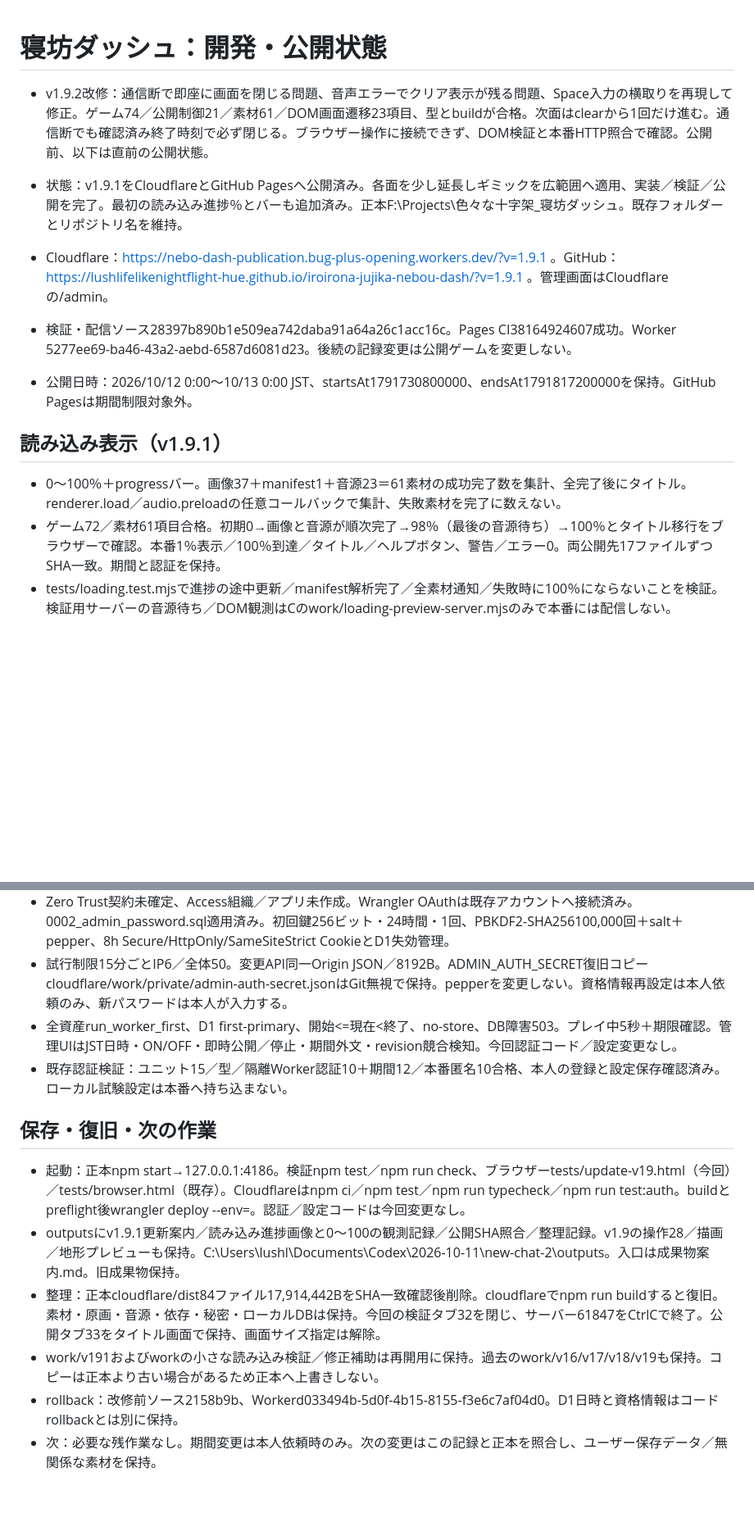
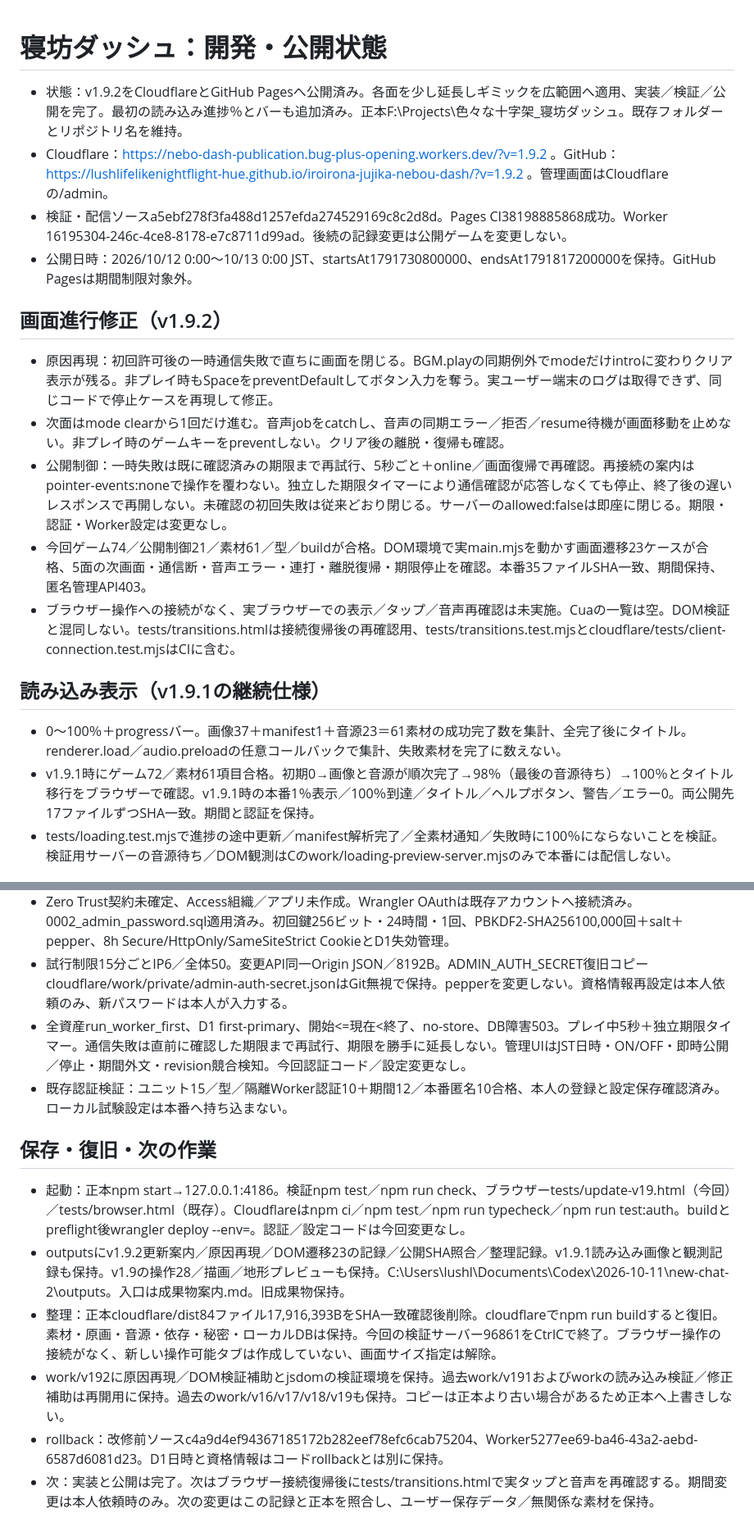
Before and after one commit to lushlifelikenightflight-hue/iroirona-jujika-nebou-dash, a Markdown page: HANDOFF.md, 2 parts joined by grey strips. Shown at 82% size. Rendered like a GitHub page; blank space fills up the shorter version.

Commit message:
Record v1.9.2 fix verification and publication

```diff
--- a/HANDOFF.md
+++ b/HANDOFF.md
@@ -1,16 +1,22 @@
 # 寝坊ダッシュ：開発・公開状態
 
-- v1.9.2改修：通信断で即座に画面を閉じる問題、音声エラーでクリア表示が残る問題、Space入力の横取りを再現して修正。ゲーム74／公開制御21／素材61／DOM画面遷移23項目、型とbuildが合格。次面はclearから1回だけ進む。通信断でも確認済み終了時刻で必ず閉じる。ブラウザー操作に接続できず、DOM検証と本番HTTP照合で確認。公開前、以下は直前の公開状態。
 
 
-- 状態：v1.9.1をCloudflareとGitHub Pagesへ公開済み。各面を少し延長しギミックを広範囲へ適用、実装／検証／公開を完了。最初の読み込み進捗％とバーも追加済み。正本F:\Projects\色々な十字架_寝坊ダッシュ。既存フォルダーとリポジトリ名を維持。
-- Cloudflare：https://nebo-dash-publication.bug-plus-opening.workers.dev/?v=1.9.1 。GitHub：https://lushlifelikenightflight-hue.github.io/iroirona-jujika-nebou-dash/?v=1.9.1 。管理画面はCloudflareの/admin。
-- 検証・配信ソース28397b890b1e509ea742daba91a64a26c1acc16c。Pages CI38164924607成功。Worker 5277ee69-ba46-43a2-aebd-6587d6081d23。後続の記録変更は公開ゲームを変更しない。
+- 状態：v1.9.2をCloudflareとGitHub Pagesへ公開済み。各面を少し延長しギミックを広範囲へ適用、実装／検証／公開を完了。最初の読み込み進捗％とバーも追加済み。正本F:\Projects\色々な十字架_寝坊ダッシュ。既存フォルダーとリポジトリ名を維持。
+- Cloudflare：https://nebo-dash-publication.bug-plus-opening.workers.dev/?v=1.9.2 。GitHub：https://lushlifelikenightflight-hue.github.io/iroirona-jujika-nebou-dash/?v=1.9.2 。管理画面はCloudflareの/admin。
+- 検証・配信ソースa5ebf278f3fa488d1257efda274529169c8c2d8d。Pages CI38198885868成功。Worker 16195304-246c-4ce8-8178-e7c8711d99ad。後続の記録変更は公開ゲームを変更しない。
 - 公開日時：2026/10/12 0:00〜10/13 0:00 JST、startsAt1791730800000、endsAt1791817200000を保持。GitHub Pagesは期間制限対象外。
 
-## 読み込み表示（v1.9.1）
+## 画面進行修正（v1.9.2）
+- 原因再現：初回許可後の一時通信失敗で直ちに画面を閉じる。BGM.playの同期例外でmodeだけintroに変わりクリア表示が残る。非プレイ時もSpaceをpreventDefaultしてボタン入力を奪う。実ユーザー端末のログは取得できず、同じコードで停止ケースを再現して修正。
+- 次面はmode clearから1回だけ進む。音声jobをcatchし、音声の同期エラー／拒否／resume待機が画面移動を止めない。非プレイ時のゲームキーをpreventしない。クリア後の離脱・復帰も確認。
+- 公開制御：一時失敗は既に確認済みの期限まで再試行、5秒ごと＋online／画面復帰で再確認。再接続の案内はpointer-events:noneで操作を覆わない。独立した期限タイマーにより通信確認が応答しなくても停止、終了後の遅いレスポンスで再開しない。未確認の初回失敗は従来どおり閉じる。サーバーのallowed:falseは即座に閉じる。期限・認証・Worker設定は変更なし。
+- 今回ゲーム74／公開制御21／素材61／型／buildが合格。DOM環境で実main.mjsを動かす画面遷移23ケースが合格、5面の次画面・通信断・音声エラー・連打・離脱復帰・期限停止を確認。本番35ファイルSHA一致、期間保持、匿名管理API403。
+- ブラウザー操作への接続がなく、実ブラウザーでの表示／タップ／音声再確認は未実施。Cuaの一覧は空。DOM検証と混同しない。tests/transitions.htmlは接続復帰後の再確認用、tests/transitions.test.mjsとcloudflare/tests/client-connection.test.mjsはCIに含む。
+
+## 読み込み表示（v1.9.1の継続仕様）
 - 0〜100％＋progressバー。画像37＋manifest1＋音源23＝61素材の成功完了数を集計、全完了後にタイトル。renderer.load／audio.preloadの任意コールバックで集計、失敗素材を完了に数えない。
-- ゲーム72／素材61項目合格。初期0→画像と音源が順次完了→98％（最後の音源待ち）→100％とタイトル移行をブラウザーで確認。本番1％表示／100％到達／タイトル／ヘルプボタン、警告／エラー0。両公開先17ファイルずつSHA一致。期間と認証を保持。
+- v1.9.1時にゲーム72／素材61項目合格。初期0→画像と音源が順次完了→98％（最後の音源待ち）→100％とタイトル移行をブラウザーで確認。v1.9.1時の本番1％表示／100％到達／タイトル／ヘルプボタン、警告／エラー0。両公開先17ファイルずつSHA一致。期間と認証を保持。
 - tests/loading.test.mjsで進捗の途中更新／manifest解析完了／全素材通知／失敗時に100％にならないことを検証。検証用サーバーの音源待ち／DOM観測はCのwork/loading-preview-server.mjsのみで本番には配信しない。
 
 ## 地形と検証（v1.9の継続仕様）
@@ -32,13 +38,13 @@
 - Cloudflare専用コード・依存cloudflare/。Worker nebo-dash-publication。D1 nebo-dash-publication / d852492f-d36c-42e0-8f6d-675aa6252f9a。カード不要AUTH_MODE=password。管理者本人登録済み。秘密／パスワードをチャットやGitに保存しない。
 - Zero Trust契約未確定、Access組織／アプリ未作成。Wrangler OAuthは既存アカウントへ接続済み。0002_admin_password.sql適用済み。初回鍵256ビット・24時間・1回、PBKDF2-SHA256100,000回＋salt＋pepper、8h Secure/HttpOnly/SameSiteStrict CookieとD1失効管理。
 - 試行制限15分ごとIP6／全体50。変更API同一Origin JSON／8192B。ADMIN_AUTH_SECRET復旧コピーcloudflare/work/private/admin-auth-secret.jsonはGit無視で保持。pepperを変更しない。資格情報再設定は本人依頼のみ、新パスワードは本人が入力する。
-- 全資産run_worker_first、D1 first-primary、開始<=現在<終了、no-store、DB障害503。プレイ中5秒＋期限確認。管理UIはJST日時・ON/OFF・即時公開／停止・期間外文・revision競合検知。今回認証コード／設定変更なし。
+- 全資産run_worker_first、D1 first-primary、開始<=現在<終了、no-store、DB障害503。プレイ中5秒＋独立期限タイマー。通信失敗は直前に確認した期限まで再試行、期限を勝手に延長しない。管理UIはJST日時・ON/OFF・即時公開／停止・期間外文・revision競合検知。今回認証コード／設定変更なし。
 - 既存認証検証：ユニット15／型／隔離Worker認証10＋期間12／本番匿名10合格、本人の登録と設定保存確認済み。ローカル試験設定は本番へ持ち込まない。
 
 ## 保存・復旧・次の作業
 - 起動：正本npm start→127.0.0.1:4186。検証npm test／npm run check、ブラウザーtests/update-v19.html（今回）／tests/browser.html（既存）。Cloudflareはnpm ci／npm test／npm run typecheck／npm run test:auth。buildとpreflight後wrangler deploy --env=。認証／設定コードは今回変更なし。
-- outputsにv1.9.1更新案内／読み込み進捗画像と0〜100の観測記録／公開SHA照合／整理記録。v1.9の操作28／描画／地形プレビューも保持。C:\Users\lushl\Documents\Codex\2026-10-11\new-chat-2\outputs。入口は成果物案内.md。旧成果物保持。
-- 整理：正本cloudflare/dist84ファイル17,914,442BをSHA一致確認後削除。cloudflareでnpm run buildすると復旧。素材・原画・音源・依存・秘密・ローカルDBは保持。今回の検証タブ32を閉じ、サーバー61847をCtrlCで終了。公開タブ33をタイトル画面で保持、画面サイズ指定は解除。
-- work/v191およびworkの小さな読み込み検証／修正補助は再開用に保持。過去のwork/v16/v17/v18/v19も保持。コピーは正本より古い場合があるため正本へ上書きしない。
-- rollback：改修前ソース2158b9b、Workerd033494b-5d0f-4b15-8155-f3e6c7af04d0。D1日時と資格情報はコードrollbackとは別に保持。
-- 次：必要な残作業なし。期間変更は本人依頼時のみ。次の変更はこの記録と正本を照合し、ユーザー保存データ／無関係な素材を保持。
+- outputsにv1.9.2更新案内／原因再現／DOM遷移23の記録／公開SHA照合／整理記録。v1.9.1読み込み画像と観測記録も保持。v1.9の操作28／描画／地形プレビューも保持。C:\Users\lushl\Documents\Codex\2026-10-11\new-chat-2\outputs。入口は成果物案内.md。旧成果物保持。
+- 整理：正本cloudflare/dist84ファイル17,916,393BをSHA一致確認後削除。cloudflareでnpm run buildすると復旧。素材・原画・音源・依存・秘密・ローカルDBは保持。今回の検証サーバー96861をCtrlCで終了。ブラウザー操作の接続がなく、新しい操作可能タブは作成していない、画面サイズ指定は解除。
+- work/v192に原因再現／DOM検証補助とjsdomの検証環境を保持。過去work/v191およびworkの読み込み検証／修正補助は再開用に保持。過去のwork/v16/v17/v18/v19も保持。コピーは正本より古い場合があるため正本へ上書きしない。
+- rollback：改修前ソースc4a9d4ef94367185172b282eef78efc6cab75204、Worker5277ee69-ba46-43a2-aebd-6587d6081d23。D1日時と資格情報はコードrollbackとは別に保持。
+- 次：実装と公開は完了。次はブラウザー接続復帰後にtests/transitions.htmlで実タップと音声を再確認する。期間変更は本人依頼時のみ。次の変更はこの記録と正本を照合し、ユーザー保存データ／無関係な素材を保持。
```
